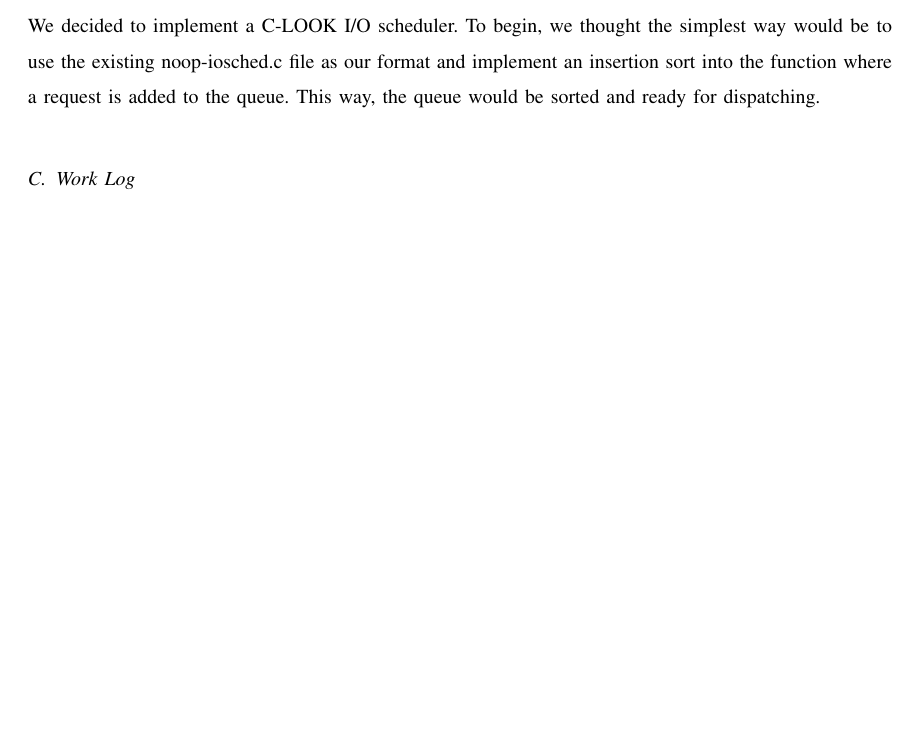
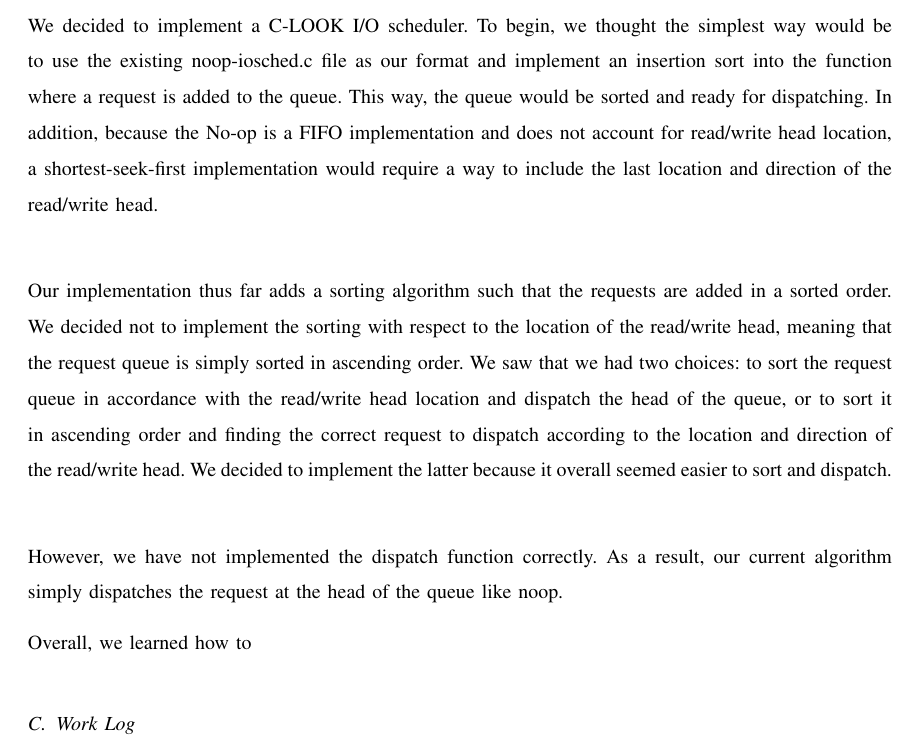
Before and after one commit to alecmerdler/cs-444-group-119, a LaTeX problem sheet (hw2/docs/hw2.tex): part of page 3 of 4, cut so that both start at the same text, the shorter picture padded with empty space. Compiled offline with LaTeX, dvips and Ghostscript; a missing font is replaced by an installed copy or a similar font; a LaTeX package or settings file that is missing is left out.

Commit message:
Added comments on design problems

```diff
--- a/hw2/docs/hw2.tex
+++ b/hw2/docs/hw2.tex
@@ -104,13 +104,18 @@ how the operating system schedules I/O requests.
 
 We decided to implement a C-LOOK I/O scheduler. To begin, we thought the simplest way would be to use the existing noop-iosched.c file
 as our format and implement an insertion sort into the function where a request is added to the queue. This way, the queue would be
-sorted and ready for dispatching.
+sorted and ready for dispatching. In addition, because the No-op is a FIFO implementation and does not account for read/write head
+location, a shortest-seek-first implementation would require a way to include the last location and direction of the read/write head.
+ \\
 
-% % HW 1 TEXT FOR REFERENCE
-% We decided to utilize a mutex for the exercise to manage exclusive access to the buffer. A thread first locks the buffer, changes it,
-% and then unlocks it. While the mutex is locked, other threads are blocked until it is unlocked. Threads are also blocked from the buffer
-% while the buffer is full (for producers) or empty (for consumers). To implement the random number generator, we used a separate file that
-% generated numbers using rdrand or the Mersenne Twister, depending on support.
+Our implementation thus far adds a sorting algorithm such that the requests are added in a sorted order. We decided not to implement
+the sorting with respect to the location of the read/write head, meaning that the request queue is simply sorted in ascending order.
+We saw that we had two choices: to sort the request queue in accordance with the read/write head location and dispatch the head of
+the queue, or to sort it in ascending order and finding the correct request to dispatch according to the location and direction of
+the read/write head. We decided to implement the latter because it overall seemed easier to sort and dispatch. \\
+
+However, we have not implemented the dispatch function correctly. As a result, our current algorithm simply dispatches the request
+at the head of the queue like noop.
 
 % % How did you ensure your solution was correct? Testing details, for instance.
 %
@@ -120,6 +125,9 @@ sorted and ready for dispatching.
 %
 % % What did you learn?
 %
+
+Overall, we learned how to
+
 % Overall, we learned how to use pthreads in c, and how we should consider synchronization problems when it comes to multithreaded programming.
 % We also learned how to correctly use version control systems, and the synchronization problems involved with those.
 
```
Also changed, not shown: hw2/docs/hw2.tex (2 more changed lines).
